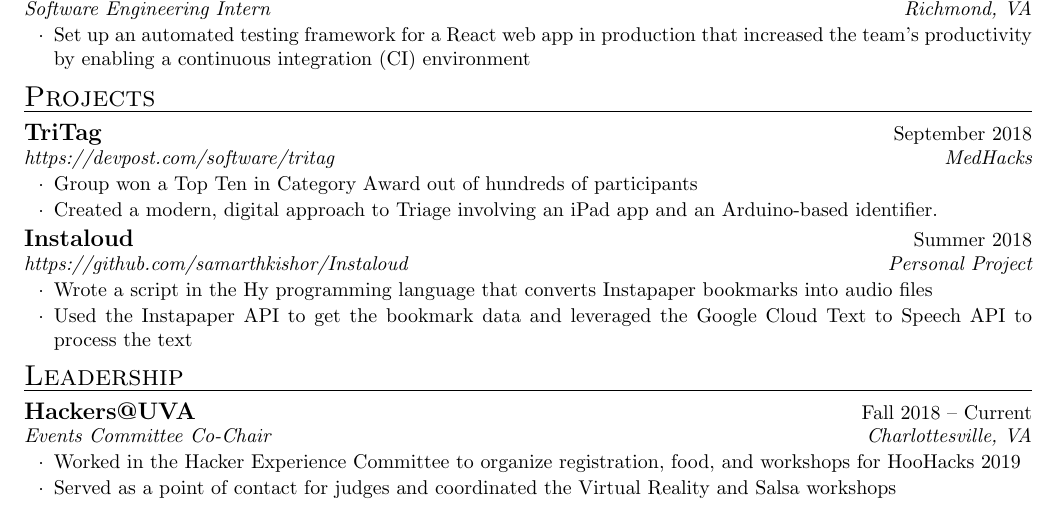
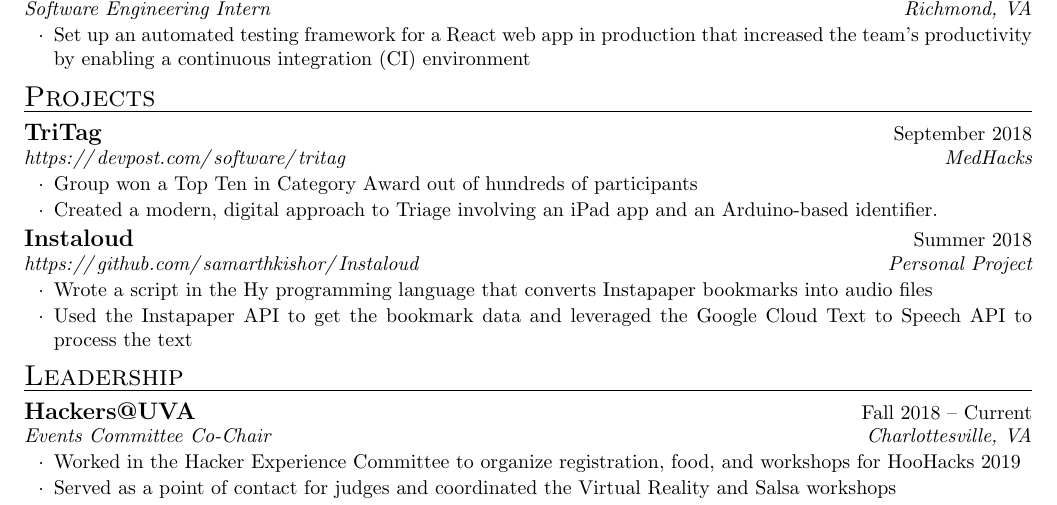
Before and after one commit to samarthkishor/resume, a LaTeX CV (Samarth_Kishor_resume.tex): part of the page, cut so that both start at the same text. Compiled offline with pdfLaTeX.

Commit message:
Add hyperlinks

```diff
--- a/Samarth_Kishor_resume.tex
+++ b/Samarth_Kishor_resume.tex
@@ -3,6 +3,13 @@
 \documentclass{resume}
 
 \usepackage[left=0.75in,top=0.75in,right=0.75in,bottom=0.75in]{geometry}
+\usepackage{hyperref}
+\usepackage{xcolor}
+\hypersetup{
+    colorlinks=false,
+    urlbordercolor=white,
+}
+\urlstyle{same}
 
 \name{Samarth Kishor}
 \address{804--300--6897 \\ sk4gz@virginia.edu \\ github.com/samarthkishor}
@@ -47,12 +54,12 @@
 
 \begin{rSection}{Projects}
 
-  \begin{rSubsection}{TriTag}{September 2018}{https://devpost.com/software/tritag}{MedHacks}
+  \begin{rSubsection}{TriTag}{September 2018}{\url{https://devpost.com/software/tritag}}{MedHacks}
     \item Group won a Top Ten in Category Award out of hundreds of participants
     \item Created a modern, digital approach to Triage involving an iPad app and an Arduino-based identifier.
   \end{rSubsection}
 
-  \begin{rSubsection}{Instaloud}{Summer 2018}{https://github.com/samarthkishor/Instaloud}{Personal Project}
+  \begin{rSubsection}{Instaloud}{Summer 2018}{\url{https://github.com/samarthkishor/Instaloud}}{Personal Project}
     \item Wrote a script in the Hy programming language that converts Instapaper bookmarks into audio files
     \item Used the Instapaper API to get the bookmark data and leveraged the Google Cloud Text to Speech API to process the text
   \end{rSubsection}
```
Also changed, not shown: Samarth_Kishor_resume.pdf.
